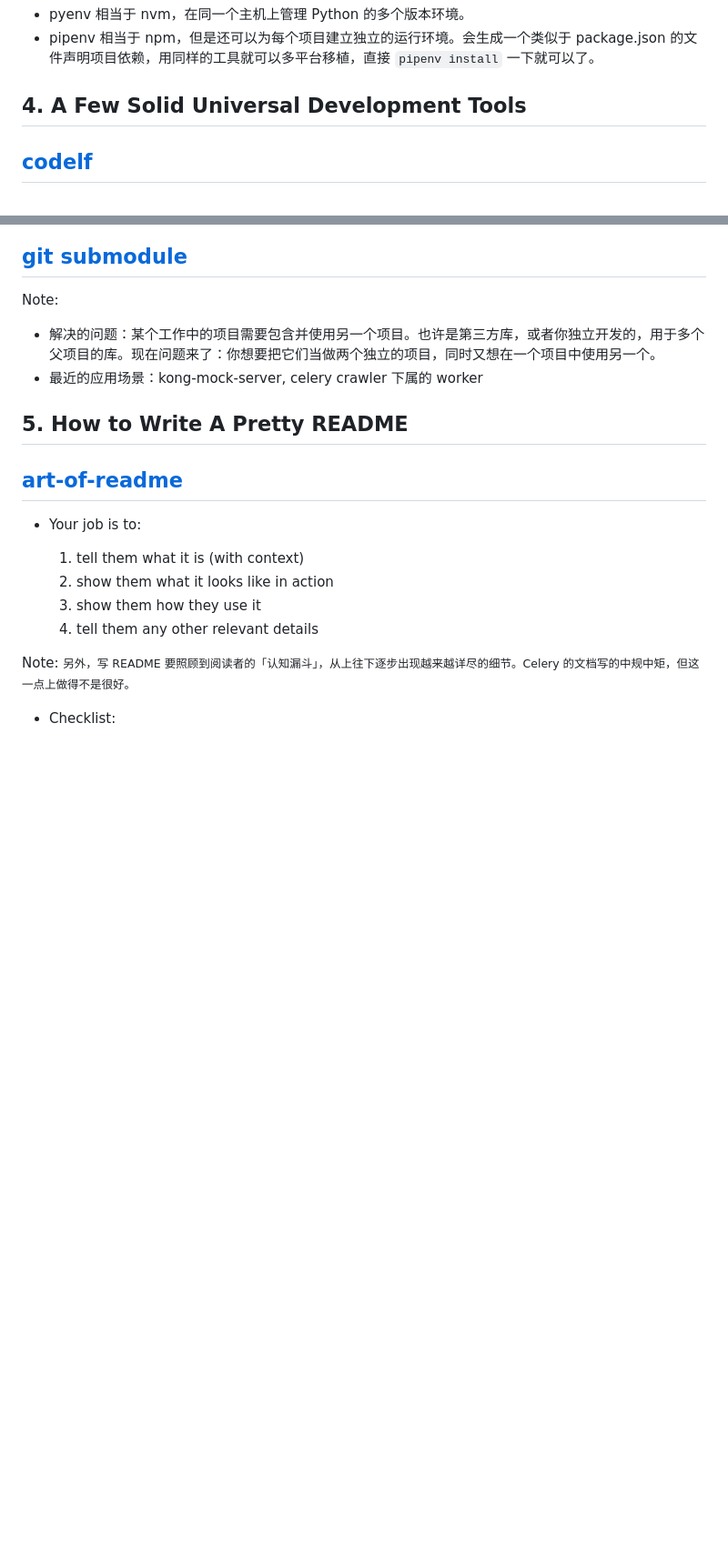
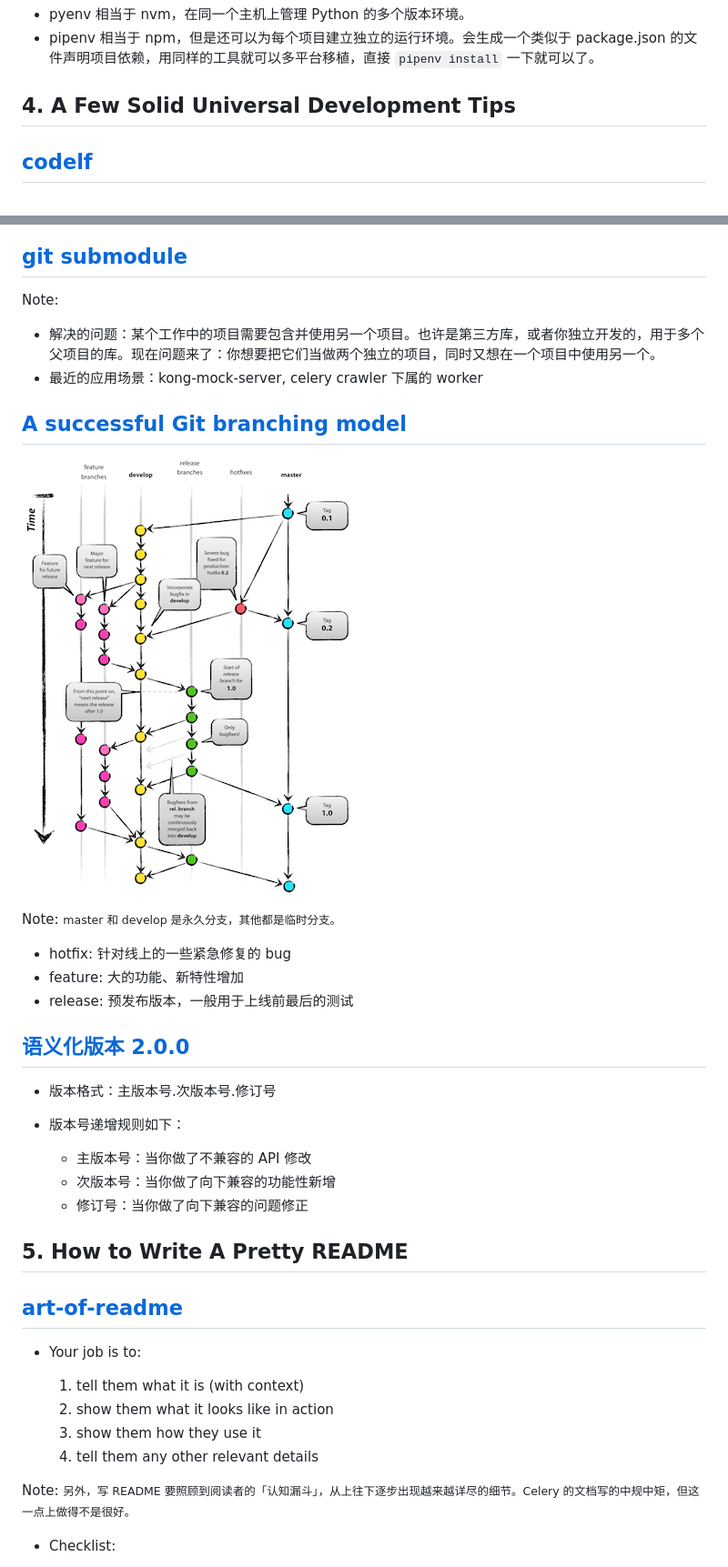
Before and after one commit to Maples7/presentations, a Markdown page: 2017-9-software-development-practice.md, 2 parts joined by grey strips. Shown: that part at 91% size. GitHub-like rendering; pictures changed too: resource/img/git-branching-model.png (added); blank space fills up the shorter version.

Commit message:
add git braching model & Semantic Versioning 2.0.0

```diff
--- a/2017-9-software-development-practice.md
+++ b/2017-9-software-development-practice.md
@@ -124,7 +124,7 @@ Note:
 
 
 
-## 4. A Few Solid Universal Development Tools
+## 4. A Few Solid Universal Development Tips
 
 
 ## [codelf](https://unbug.github.io/codelf/)
@@ -166,6 +166,30 @@ Note:
 - 解决的问题：某个工作中的项目需要包含并使用另一个项目。也许是第三方库，或者你独立开发的，用于多个父项目的库。现在问题来了：你想要把它们当做两个独立的项目，同时又想在一个项目中使用另一个。
 - 最近的应用场景：kong-mock-server, celery crawler 下属的 worker
 </small>
+
+
+## [A successful Git branching model](http://nvie.com/posts/a-successful-git-branching-model/)
+
+![A successful Git branching model](resource/img/git-branching-model.png "A successful Git branching model")
+
+Note:
+<small>
+master 和 develop 是永久分支，其他都是临时分支。
+
+- hotfix: 针对线上的一些紧急修复的 bug
+- feature: 大的功能、新特性增加
+- release: 预发布版本，一般用于上线前最后的测试
+</small>
+
+
+## [语义化版本 2.0.0](http://semver.org/lang/zh-CN/)
+
+- 版本格式：主版本号.次版本号.修订号
+
+- 版本号递增规则如下：
+    - 主版本号：当你做了不兼容的 API 修改
+    - 次版本号：当你做了向下兼容的功能性新增
+    - 修订号：当你做了向下兼容的问题修正
 
 
 
```
